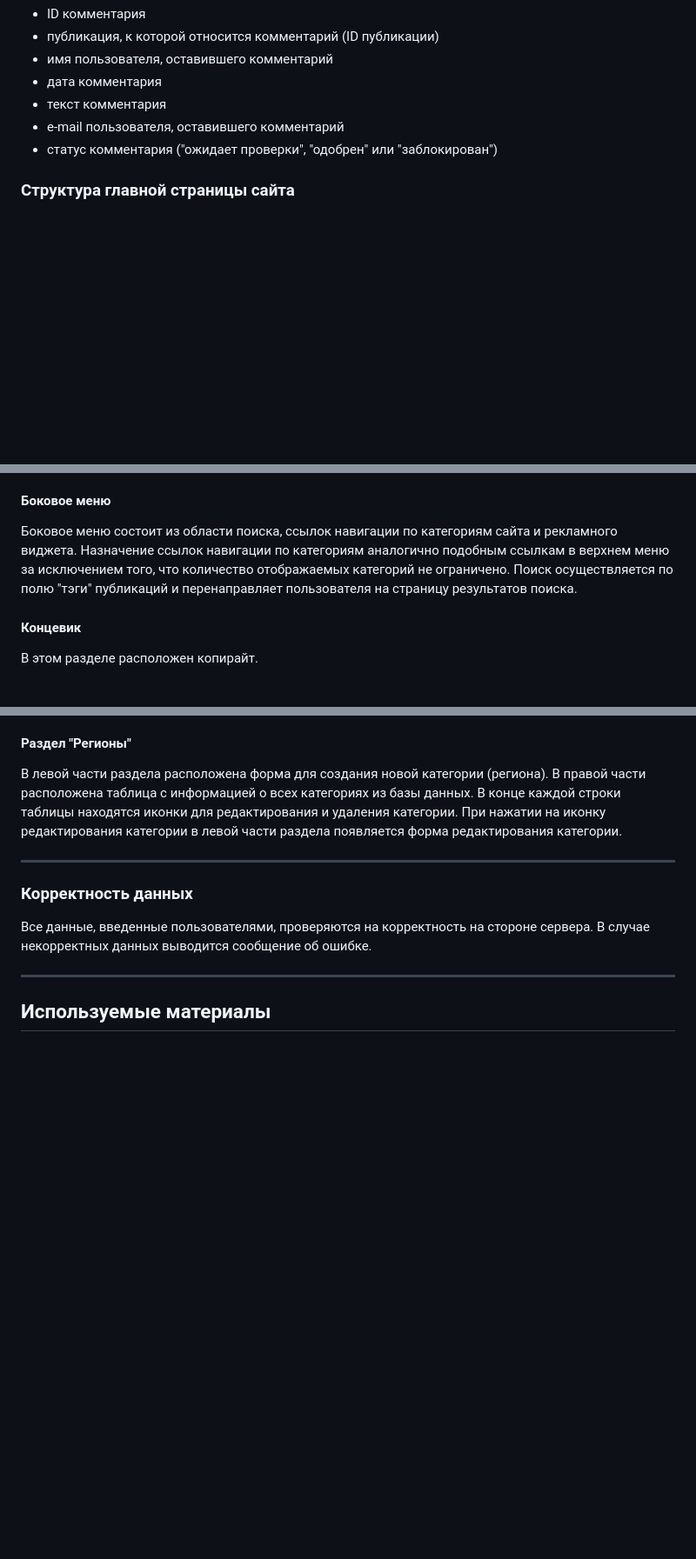
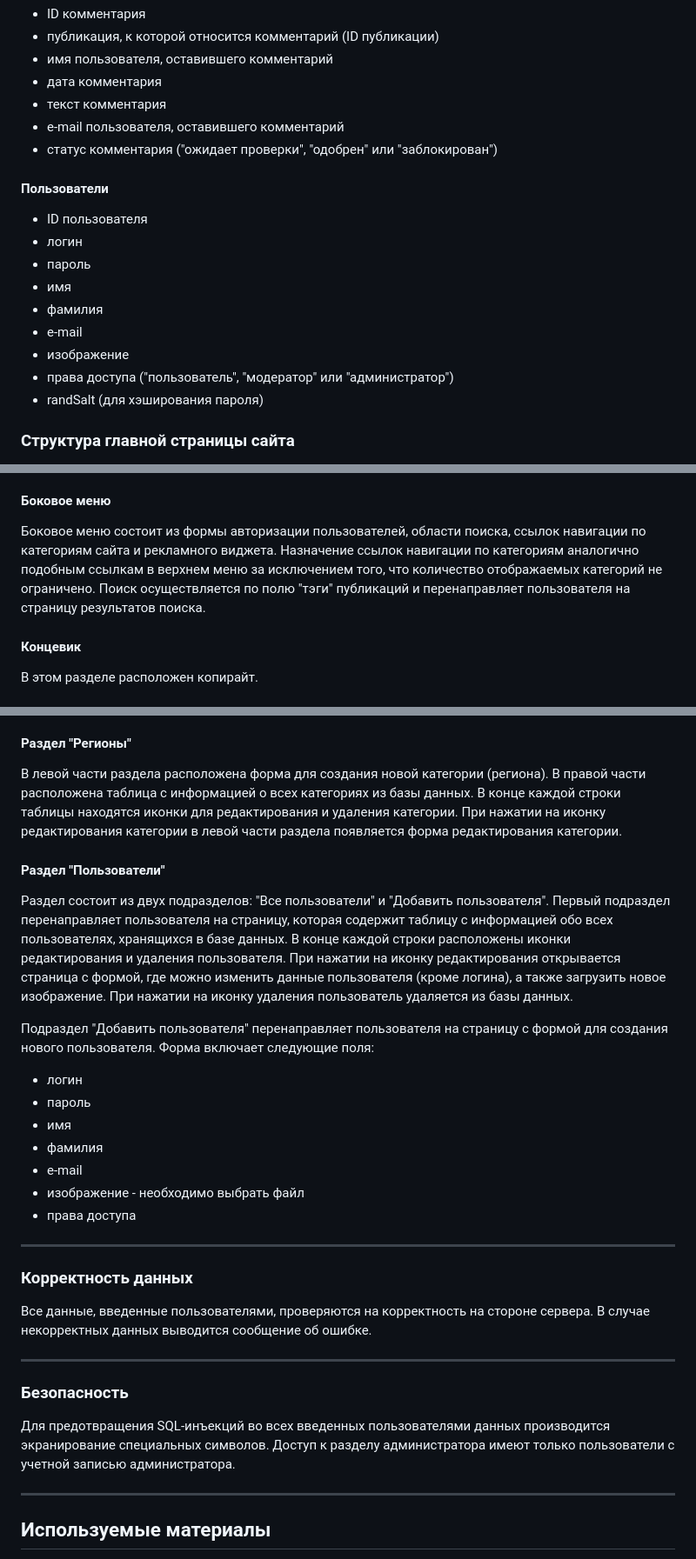
Before and after one commit to trolleyfun/BlogWebSite, a Markdown page: README.md, 3 parts joined by grey strips. Shown at 87% size. Drawn GitHub-style; blank space fills up the shorter version.

Commit message:
Add description about users section in readme.md

```diff
--- a/README.md
+++ b/README.md
@@ -32,6 +32,16 @@ ____
 + текст комментария
 + e-mail пользователя, оставившего комментарий
 + статус комментария ("ожидает проверки", "одобрен" или "заблокирован")
+#### Пользователи
++ ID пользователя
++ логин
++ пароль
++ имя
++ фамилия
++ e-mail
++ изображение
++ права доступа ("пользователь", "модератор" или "администратор")
++ randSalt (для хэширования пароля)
 ### Структура главной страницы сайта
 На главной странице сайта можно выделить 4 основных блока: верхнее меню, область публикаций, боковое меню, концевик.
 #### Верхнее меню
@@ -39,7 +49,7 @@ ____
 #### Область публикаций
 В этой области последовательно отображены все публикации. Каждая публикация сопровождается следующей информацией: название, автор, дата публикации, изображение, текст. Для более компактного отображения информации количество видимых символов текста публикации ограничено. При нажатии на заголовок публикации, изображение или кнопку "Читать дальше" пользователь перенаправляется на страницу публикации.
 #### Боковое меню
-Боковое меню состоит из области поиска, ссылок навигации по категориям сайта и рекламного виджета. Назначение ссылок навигации по категориям аналогично подобным ссылкам в верхнем меню за исключением того, что количество отображаемых категорий не ограничено. Поиск осуществляется по полю "тэги" публикаций и перенаправляет пользователя на страницу результатов поиска.
+Боковое меню состоит из формы авторизации пользователей, области поиска, ссылок навигации по категориям сайта и рекламного виджета. Назначение ссылок навигации по категориям аналогично подобным ссылкам в верхнем меню за исключением того, что количество отображаемых категорий не ограничено. Поиск осуществляется по полю "тэги" публикаций и перенаправляет пользователя на страницу результатов поиска.
 #### Концевик
 В этом разделе расположен копирайт.
 ### Другие страницы сайта
@@ -89,10 +99,24 @@ ____
 В этом разделе находится таблица с информацией обо всех комментариях. Таблица отсортирована: сверху находятся самые последние комментарии. В конце каждой строки таблицы расположены ссылки "разрешить" и "отклонить", а также иконка удаления комментария. При нажатии на ссылки "разрешить" и "отклонить" статус соответствующего комментария меняется на "одобрен" и "заблокирован" соответственно. При нажатии на иконку удаления комментария комментарий удаляется из базы данных. Если кликнуть по названию публикации, к которой относится комментарий, откроется страница этой публикации.
 #### Раздел "Регионы"
 В левой части раздела расположена форма для создания новой категории (региона). В правой части расположена таблица с информацией о всех категориях из базы данных. В конце каждой строки таблицы находятся иконки для редактирования и удаления категории. При нажатии на иконку редактирования категории в левой части раздела появляется форма редактирования категории.
+#### Раздел "Пользователи"
+Раздел состоит из двух подразделов: "Все пользователи" и "Добавить пользователя". Первый подраздел перенаправляет пользователя на страницу, которая содержит таблицу с информацией обо всех пользователях, хранящихся в базе данных. В конце каждой строки расположены иконки редактирования и удаления пользователя. При нажатии на иконку редактирования открывается страница с формой, где можно изменить данные пользователя (кроме логина), а также загрузить новое изображение. При нажатии на иконку удаления пользователь удаляется из базы данных.
+
+Подраздел "Добавить пользователя" перенаправляет пользователя на страницу с формой для создания нового пользователя. Форма включает следующие поля:
++ логин
++ пароль
++ имя
++ фамилия
++ e-mail
++ изображение - необходимо выбрать файл
++ права доступа
 ____
 ### Корректность данных
 Все данные, введенные пользователями, проверяются на корректность на стороне сервера. В случае некорректных данных выводится сообщение об ошибке.
 ____
+### Безопасность
+Для предотвращения SQL-инъекций во всех введенных пользователями данных производится экранирование специальных символов. Доступ к разделу администратора имеют только пользователи с учетной записью администратора.
+____
 ## Используемые материалы
 При разработке проекта использовались материалы из видеокурса PHP for Beginners - Become a PHP Master - CMS Project.
 Ссылка на курс: [здесь](https://www.udemy.com/course/php-for-complete-beginners-includes-msql-object-oriented)
```
Also changed, not shown: other parts of README.md (+6 -6 lines).
